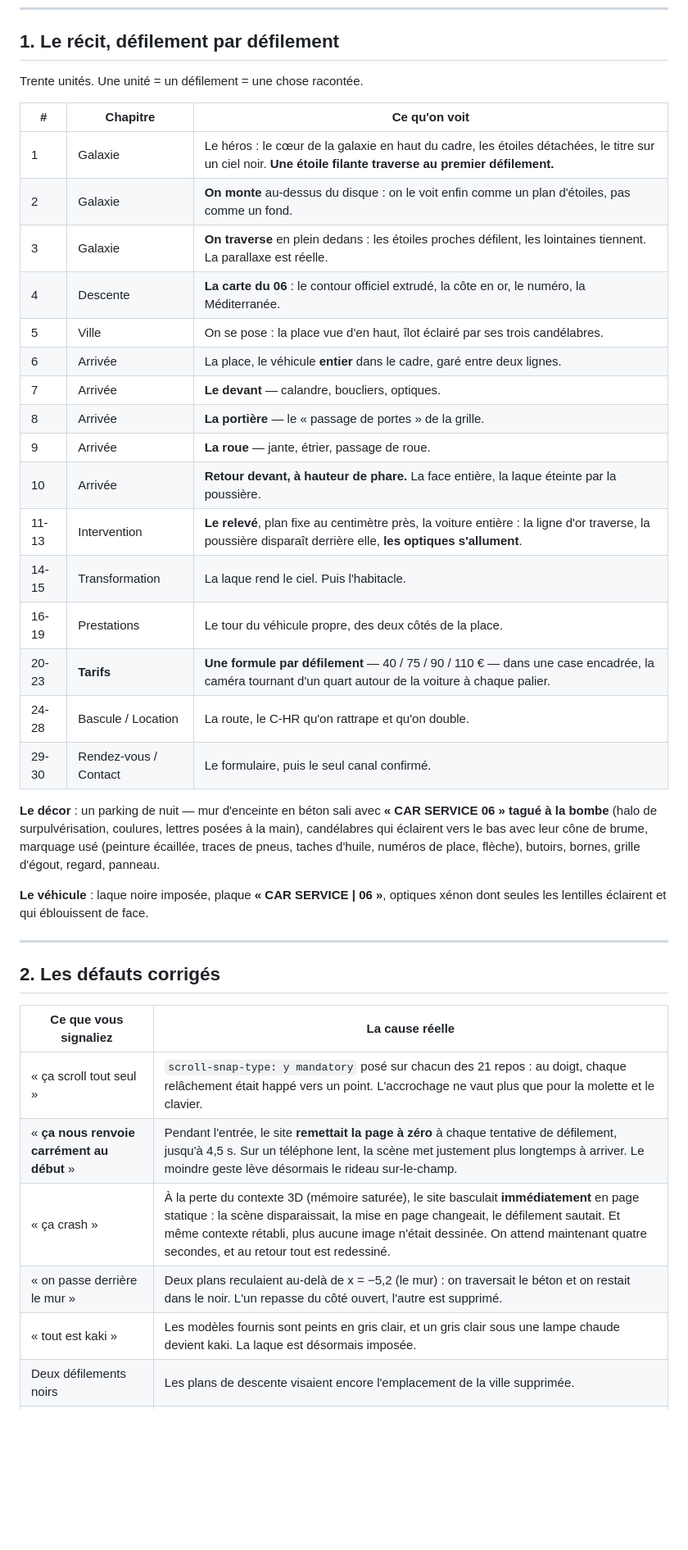
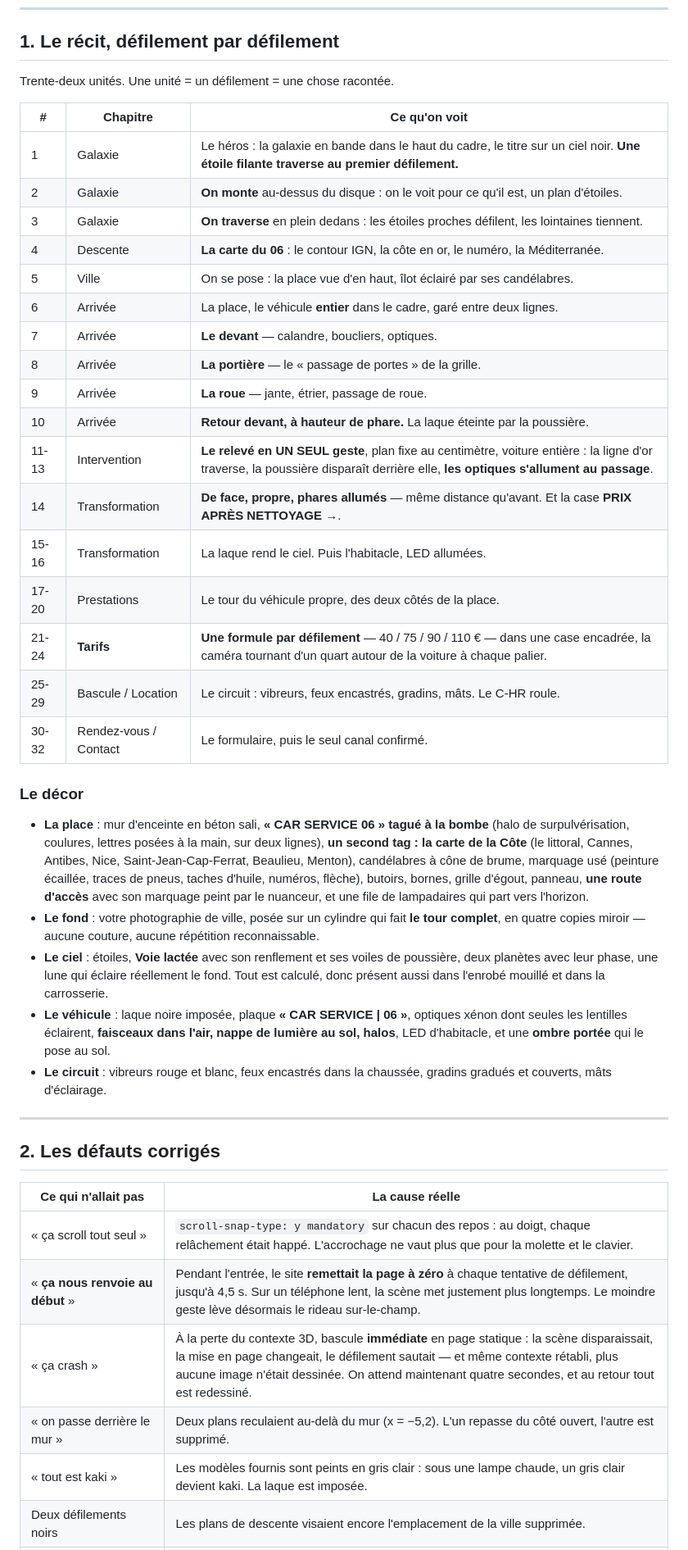
Before and after one commit to nexodevnice-maker/carserv, a Markdown page: docs/COMPTE_RENDU.md, the part around one of its changes. Shown at 82% size. Drawn GitHub-style; blank space fills up the shorter version.

```diff
--- a/docs/COMPTE_RENDU.md
+++ b/docs/COMPTE_RENDU.md
@@ -7,44 +7,55 @@ Arrêté au 19/09/2026.
 
 ## 1. Le récit, défilement par défilement
 
-Trente unités. Une unité = un défilement = une chose racontée.
+Trente-deux unités. Une unité = un défilement = une chose racontée.
 
 | # | Chapitre | Ce qu'on voit |
 | --- | --- | --- |
-| 1 | Galaxie | Le héros : le cœur de la galaxie en haut du cadre, les étoiles détachées, le titre sur un ciel noir. **Une étoile filante traverse au premier défilement.** |
-| 2 | Galaxie | **On monte** au-dessus du disque : on le voit enfin comme un plan d'étoiles, pas comme un fond. |
-| 3 | Galaxie | **On traverse** en plein dedans : les étoiles proches défilent, les lointaines tiennent. La parallaxe est réelle. |
-| 4 | Descente | **La carte du 06** : le contour officiel extrudé, la côte en or, le numéro, la Méditerranée. |
-| 5 | Ville | On se pose : la place vue d'en haut, îlot éclairé par ses trois candélabres. |
+| 1 | Galaxie | Le héros : la galaxie en bande dans le haut du cadre, le titre sur un ciel noir. **Une étoile filante traverse au premier défilement.** |
+| 2 | Galaxie | **On monte** au-dessus du disque : on le voit pour ce qu'il est, un plan d'étoiles. |
+| 3 | Galaxie | **On traverse** en plein dedans : les étoiles proches défilent, les lointaines tiennent. |
+| 4 | Descente | **La carte du 06** : le contour IGN, la côte en or, le numéro, la Méditerranée. |
+| 5 | Ville | On se pose : la place vue d'en haut, îlot éclairé par ses candélabres. |
 | 6 | Arrivée | La place, le véhicule **entier** dans le cadre, garé entre deux lignes. |
 | 7 | Arrivée | **Le devant** — calandre, boucliers, optiques. |
 | 8 | Arrivée | **La portière** — le « passage de portes » de la grille. |
 | 9 | Arrivée | **La roue** — jante, étrier, passage de roue. |
-| 10 | Arrivée | **Retour devant, à hauteur de phare.** La face entière, la laque éteinte par la poussière. |
-| 11-13 | Intervention | **Le relevé**, plan fixe au centimètre près, la voiture entière : la ligne d'or traverse, la poussière disparaît derrière elle, **les optiques s'allument**. |
-| 14-15 | Transformation | La laque rend le ciel. Puis l'habitacle. |
-| 16-19 | Prestations | Le tour du véhicule propre, des deux côtés de la place. |
-| 20-23 | **Tarifs** | **Une formule par défilement** — 40 / 75 / 90 / 110 € — dans une case encadrée, la caméra tournant d'un quart autour de la voiture à chaque palier. |
-| 24-28 | Bascule / Location | La route, le C-HR qu'on rattrape et qu'on double. |
-| 29-30 | Rendez-vous / Contact | Le formulaire, puis le seul canal confirmé. |
+| 10 | Arrivée | **Retour devant, à hauteur de phare.** La laque éteinte par la poussière. |
+| 11-13 | Intervention | **Le relevé en UN SEUL geste**, plan fixe au centimètre, voiture entière : la ligne d'or traverse, la poussière disparaît derrière elle, **les optiques s'allument au passage**. |
+| 14 | Transformation | **De face, propre, phares allumés** — même distance qu'avant. Et la case **PRIX APRÈS NETTOYAGE →**. |
+| 15-16 | Transformation | La laque rend le ciel. Puis l'habitacle, LED allumées. |
+| 17-20 | Prestations | Le tour du véhicule propre, des deux côtés de la place. |
+| 21-24 | **Tarifs** | **Une formule par défilement** — 40 / 75 / 90 / 110 € — dans une case encadrée, la caméra tournant d'un quart autour de la voiture à chaque palier. |
+| 25-29 | Bascule / Location | Le circuit : vibreurs, feux encastrés, gradins, mâts. Le C-HR roule. |
+| 30-32 | Rendez-vous / Contact | Le formulaire, puis le seul canal confirmé. |
 
-**Le décor** : un parking de nuit — mur d'enceinte en béton sali avec **« CAR SERVICE 06 » tagué à la
-bombe** (halo de surpulvérisation, coulures, lettres posées à la main), candélabres qui éclairent
-vers le bas avec leur cône de brume, marquage usé (peinture écaillée, traces de pneus, taches
-d'huile, numéros de place, flèche), butoirs, bornes, grille d'égout, regard, panneau.
-
-**Le véhicule** : laque noire imposée, plaque **« CAR SERVICE | 06 »**, optiques xénon dont seules
-les lentilles éclairent et qui éblouissent de face.
+### Le décor
+- **La place** : mur d'enceinte en béton sali, **« CAR SERVICE 06 » tagué à la bombe** (halo de
+  surpulvérisation, coulures, lettres posées à la main, sur deux lignes), **un second tag : la carte
+  de la Côte** (le littoral, Cannes, Antibes, Nice, Saint-Jean-Cap-Ferrat, Beaulieu, Menton),
+  candélabres à cône de brume, marquage usé (peinture écaillée, traces de pneus, taches d'huile,
+  numéros, flèche), butoirs, bornes, grille d'égout, panneau, **une route d'accès** avec son
+  marquage peint par le nuanceur, et une file de lampadaires qui part vers l'horizon.
+- **Le fond** : votre photographie de ville, posée sur un cylindre qui fait **le tour complet**, en
+  quatre copies miroir — aucune couture, aucune répétition reconnaissable.
+- **Le ciel** : étoiles, **Voie lactée** avec son renflement et ses voiles de poussière, deux
+  planètes avec leur phase, une lune qui éclaire réellement le fond. Tout est calculé, donc présent
+  aussi dans l'enrobé mouillé et dans la carrosserie.
+- **Le véhicule** : laque noire imposée, plaque **« CAR SERVICE | 06 »**, optiques xénon dont seules
+  les lentilles éclairent, **faisceaux dans l'air, nappe de lumière au sol, halos**, LED d'habitacle,
+  et une **ombre portée** qui le pose au sol.
+- **Le circuit** : vibreurs rouge et blanc, feux encastrés dans la chaussée, gradins gradués et
+  couverts, mâts d'éclairage.
 
 ---
 
 ## 2. Les défauts corrigés
 
-| Ce que vous signaliez | La cause réelle |
+| Ce qui n'allait pas | La cause réelle |
 | --- | --- |
-| « ça scroll tout seul » | `scroll-snap-type: y mandatory` posé sur chacun des 21 repos : au doigt, chaque relâchement était happé vers un point. L'accrochage ne vaut plus que pour la molette et le clavier. |
-| « **ça nous renvoie carrément au début** » | Pendant l'entrée, le site **remettait la page à zéro** à chaque tentative de défilement, jusqu'à 4,5 s. Sur un téléphone lent, la scène met justement plus longtemps à arriver. Le moindre geste lève désormais le rideau sur-le-champ. |
-| « ça crash » | À la perte du contexte 3D (mémoire saturée), le site basculait **immédiatement** en page statique : la scène disparaissait, la mise en page changeait, le défilement sautait. Et même contexte rétabli, plus aucune image n'était dessinée. On attend maintenant quatre secondes, et au retour tout est redessiné. |
-| « on passe derrière le mur » | Deux plans reculaient au-delà de x = −5,2 (le mur) : on traversait le béton et on restait dans le noir. L'un repasse du côté ouvert, l'autre est supprimé. |
-| « tout est kaki » | Les modèles fournis sont peints en gris clair, et un gris clair sous une lampe chaude devient kaki. La laque est désormais imposée. |
+| « ça scroll tout seul » | `scroll-snap-type: y mandatory` sur chacun des repos : au doigt, chaque relâchement était happé. L'accrochage ne vaut plus que pour la molette et le clavier. |
+| « **ça nous renvoie au début** » | Pendant l'entrée, le site **remettait la page à zéro** à chaque tentative de défilement, jusqu'à 4,5 s. Sur un téléphone lent, la scène met justement plus longtemps. Le moindre geste lève désormais le rideau sur-le-champ. |
+| « ça crash » | À la perte du contexte 3D, bascule **immédiate** en page statique : la scène disparaissait, la mise en page changeait, le défilement sautait — et même contexte rétabli, plus aucune image n'était dessinée. On attend maintenant quatre secondes, et au retour tout est redessiné. |
+| « on passe derrière le mur » | Deux plans reculaient au-delà du mur (x = −5,2). L'un repasse du côté ouvert, l'autre est supprimé. |
+| « tout est kaki » | Les modèles fournis sont peints en gris clair : sous une lampe chaude, un gris clair devient kaki. La laque est imposée. |
 | Deux défilements noirs | Les plans de descente visaient encore l'emplacement de la ville supprimée. |
```
Also changed, not shown: other parts of docs/COMPTE_RENDU.md (+53 -44 lines).
